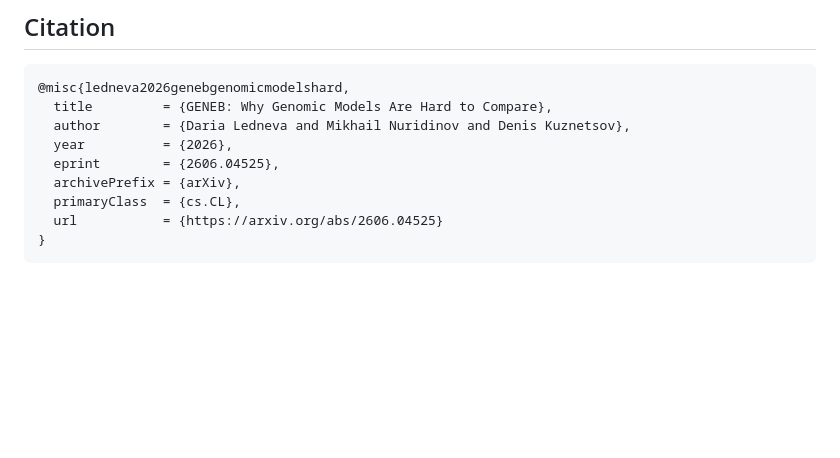
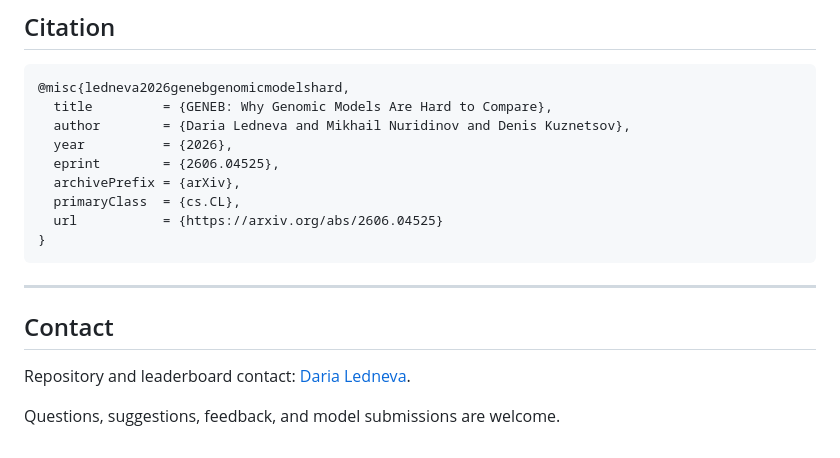
Before and after one commit to chenkenbio/GENEB, a Markdown page: README.md, the part around the change. Rendered like a GitHub page; blank space fills up the shorter version.

Commit message:
chore: add contacts

````diff
--- a/README.md
+++ b/README.md
@@ -123,3 +123,11 @@ revision are sufficient for another user to repeat the evaluation.
   url           = {https://arxiv.org/abs/2606.04525}
 }
 ```
+
+---
+
+## Contact
+
+Repository and leaderboard contact: [Daria Ledneva](mailto:a.ledn2026@gmail.com).
+
+Questions, suggestions, feedback, and model submissions are welcome.
````
Also changed, not shown: CONTRIBUTING.md (+2 -3 lines).
